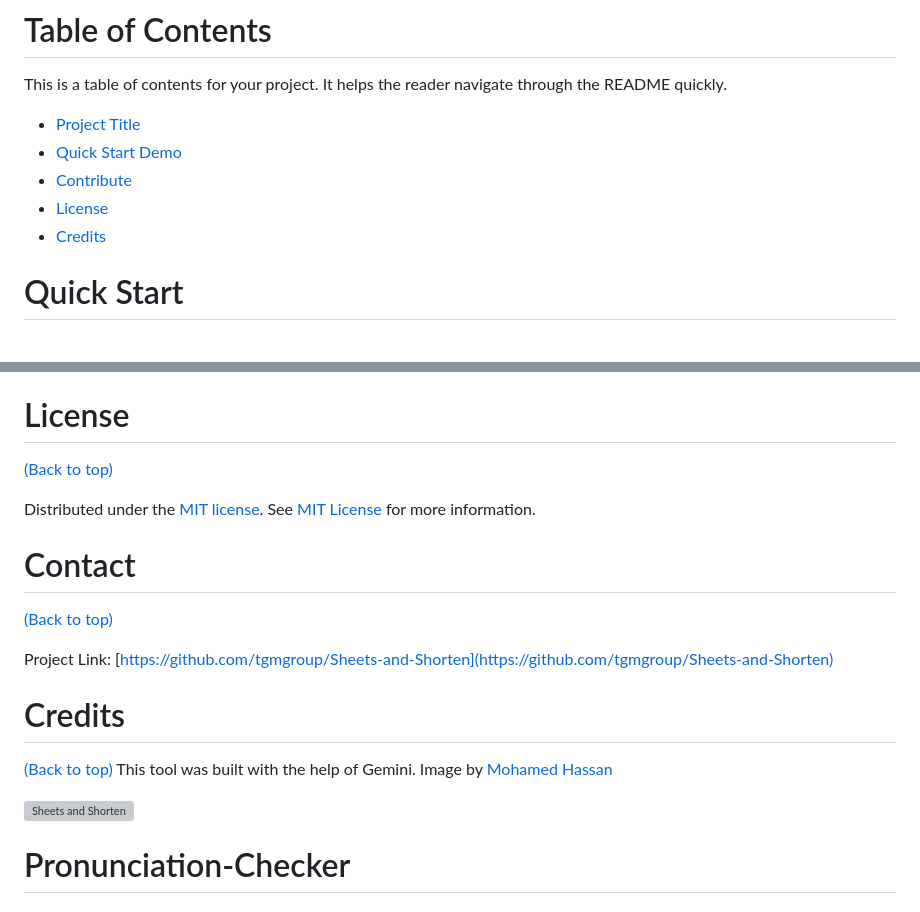
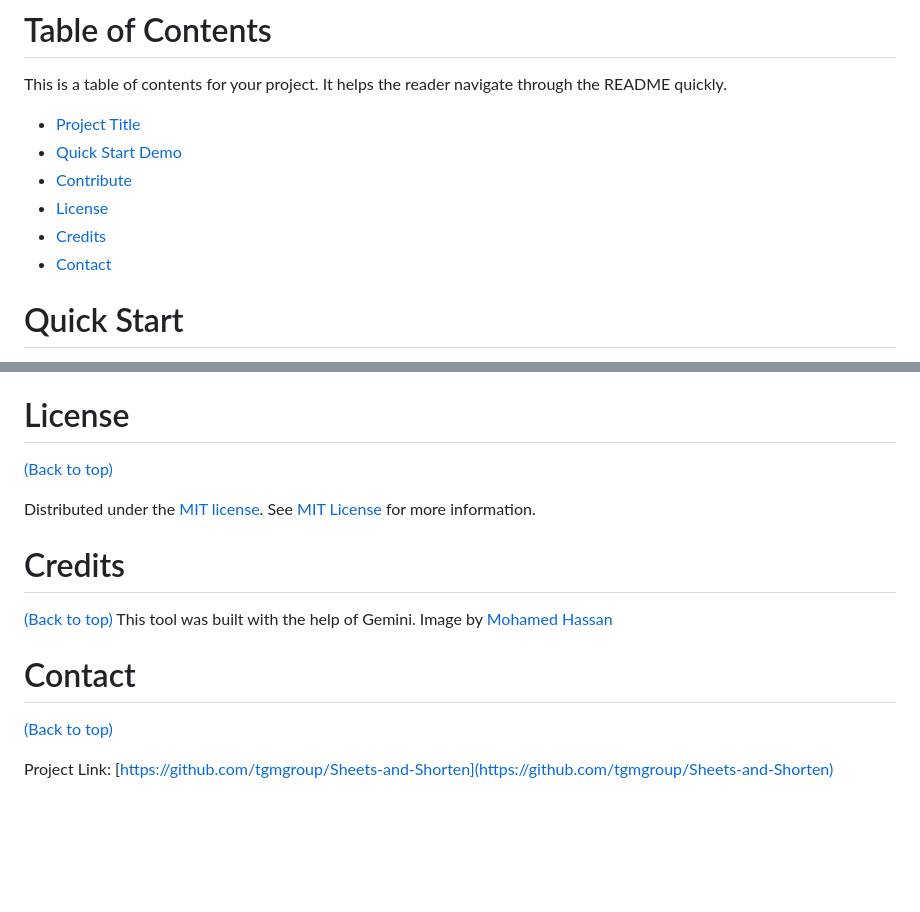
Before and after one commit to tgmgroup/Pronunciation-Checker, a Markdown page: README.md, 2 parts joined by grey strips. Drawn GitHub-style; blank space fills up the shorter version; grey boxes are pictures that could not be loaded.

```diff
--- a/README.md
+++ b/README.md
@@ -24,6 +24,7 @@ This is a table of contents for your project. It helps the reader navigate throu
 - [Contribute](#contribute)
 - [License](#license)
 - [Credits](#credits)
+- [Contact](#contact)
 
 # Quick Start
 [(Back to top)](#table-of-contents)
@@ -41,23 +42,11 @@ Any donations are appreciated (please use the Github sponsor/funding buttons).
 
 Distributed under the [MIT license](./LICENSE). See [MIT License](https://opensource.org/licenses/MIT) for more information.
 
+# Credits
+[(Back to top)](#table-of-contents)
+This tool was built with the help of Gemini. Image by [Mohamed Hassan](https://unsplash.com/illustrations/a-person-is-recording-with-a-microphone-and-headphones-Oh3p6Wu3OOE "Mohamed Hassan on Unsplash")
+
 # Contact
 [(Back to top)](#table-of-contents)
 
 Project Link: [https://github.com/tgmgroup/Sheets-and-Shorten](https://github.com/tgmgroup/Sheets-and-Shorten)
-
-
-# Credits
-[(Back to top)](#table-of-contents)
-This tool was built with the help of Gemini. Image by [Mohamed Hassan](https://unsplash.com/illustrations/a-person-is-recording-with-a-microphone-and-headphones-Oh3p6Wu3OOE "Mohamed Hassan on Unsplash")
-
-
-
-
-![Sheets and Shorten](https://github.com/tgmgroup/Sheets-and-Shorten/blob/main/header.png)
-
-# Pronunciation-Checker
-
-
-
-
```
Also changed, not shown: other parts of README.md (+0 -5 lines).
